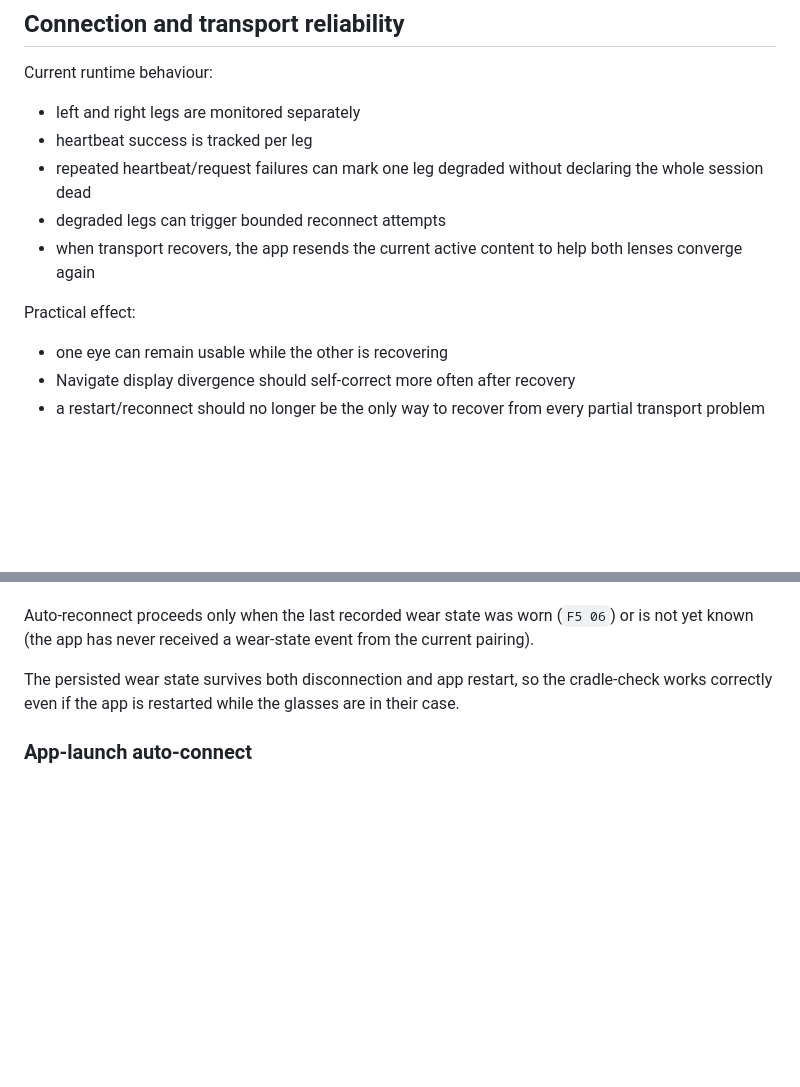
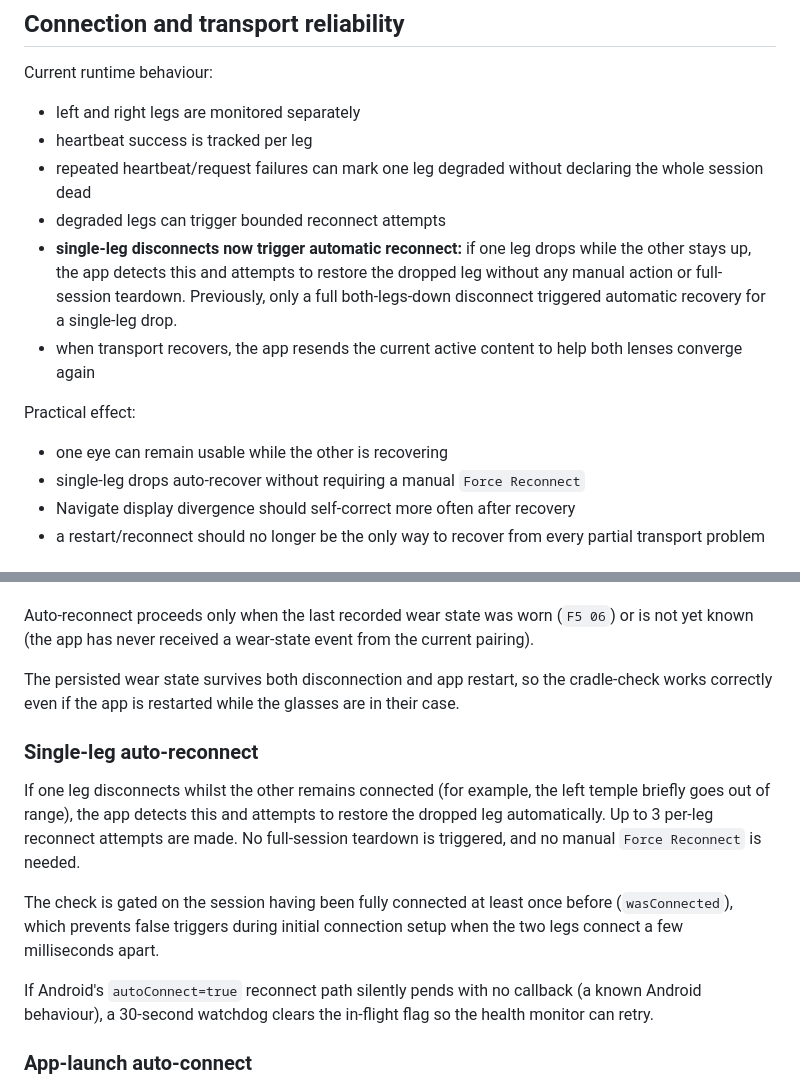
Before and after one commit to Cheddies1/even-g1-companion, a Markdown page: docs/current-behaviour.md, 2 parts joined by grey strips. Rendered like a GitHub page; blank space fills up the shorter version.

```diff
--- a/docs/current-behaviour.md
+++ b/docs/current-behaviour.md
@@ -689,10 +689,15 @@ Current runtime behaviour:
 - heartbeat success is tracked per leg
 - repeated heartbeat/request failures can mark one leg degraded without declaring the whole session dead
 - degraded legs can trigger bounded reconnect attempts
+- **single-leg disconnects now trigger automatic reconnect:** if one leg drops while the other
+  stays up, the app detects this and attempts to restore the dropped leg without any manual
+  action or full-session teardown. Previously, only a full both-legs-down disconnect triggered
+  automatic recovery for a single-leg drop.
 - when transport recovers, the app resends the current active content to help both lenses converge again
 
 Practical effect:
 - one eye can remain usable while the other is recovering
+- single-leg drops auto-recover without requiring a manual `Force Reconnect`
 - Navigate display divergence should self-correct more often after recovery
 - a restart/reconnect should no longer be the only way to recover from every partial transport problem
 
@@ -724,6 +729,20 @@ Before starting auto-reconnect, the app checks the last known wear state (persis
 Auto-reconnect proceeds only when the last recorded wear state was worn (`F5 06`) or is not yet known (the app has never received a wear-state event from the current pairing).
 
 The persisted wear state survives both disconnection and app restart, so the cradle-check works correctly even if the app is restarted while the glasses are in their case.
+
+### Single-leg auto-reconnect
+
+If one leg disconnects whilst the other remains connected (for example, the left temple briefly
+goes out of range), the app detects this and attempts to restore the dropped leg automatically.
+Up to 3 per-leg reconnect attempts are made. No full-session teardown is triggered, and no
+manual `Force Reconnect` is needed.
+
+The check is gated on the session having been fully connected at least once before (`wasConnected`),
+which prevents false triggers during initial connection setup when the two legs connect a few
+milliseconds apart.
+
+If Android's `autoConnect=true` reconnect path silently pends with no callback (a known Android
+behaviour), a 30-second watchdog clears the in-flight flag so the health monitor can retry.
 
 ### App-launch auto-connect
 
```
Also changed, not shown: docs/current-architecture.md (+18 -2 lines).
